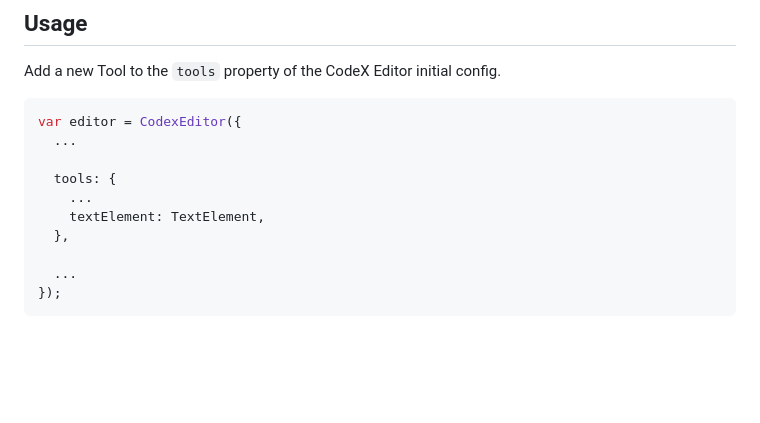
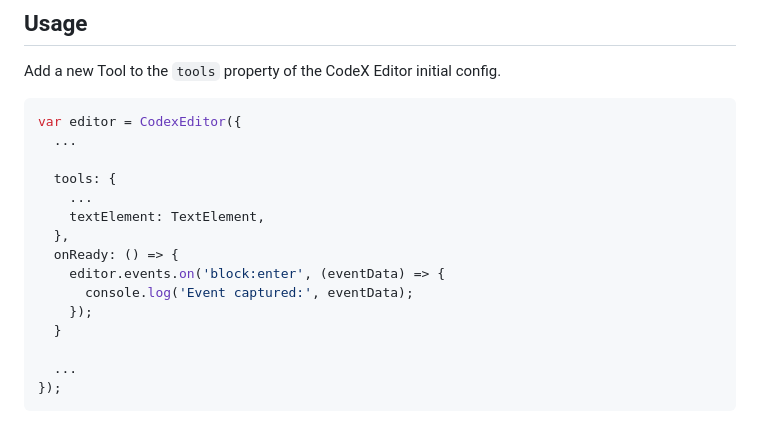
Before and after one commit to kibblewhite/editorjs-text, a Markdown page: README.md, the part around the change. GitHub-like rendering; blank space fills up the shorter version.

Commit message:
feat: add event logging for block:enter in editor initialization

```diff
--- a/README.md
+++ b/README.md
@@ -35,6 +35,11 @@ var editor = CodexEditor({
     ...
     textElement: TextElement,
   },
+  onReady: () => {
+    editor.events.on('block:enter', (eventData) => {
+      console.log('Event captured:', eventData);
+    });
+  }
 
   ...
 });
```
